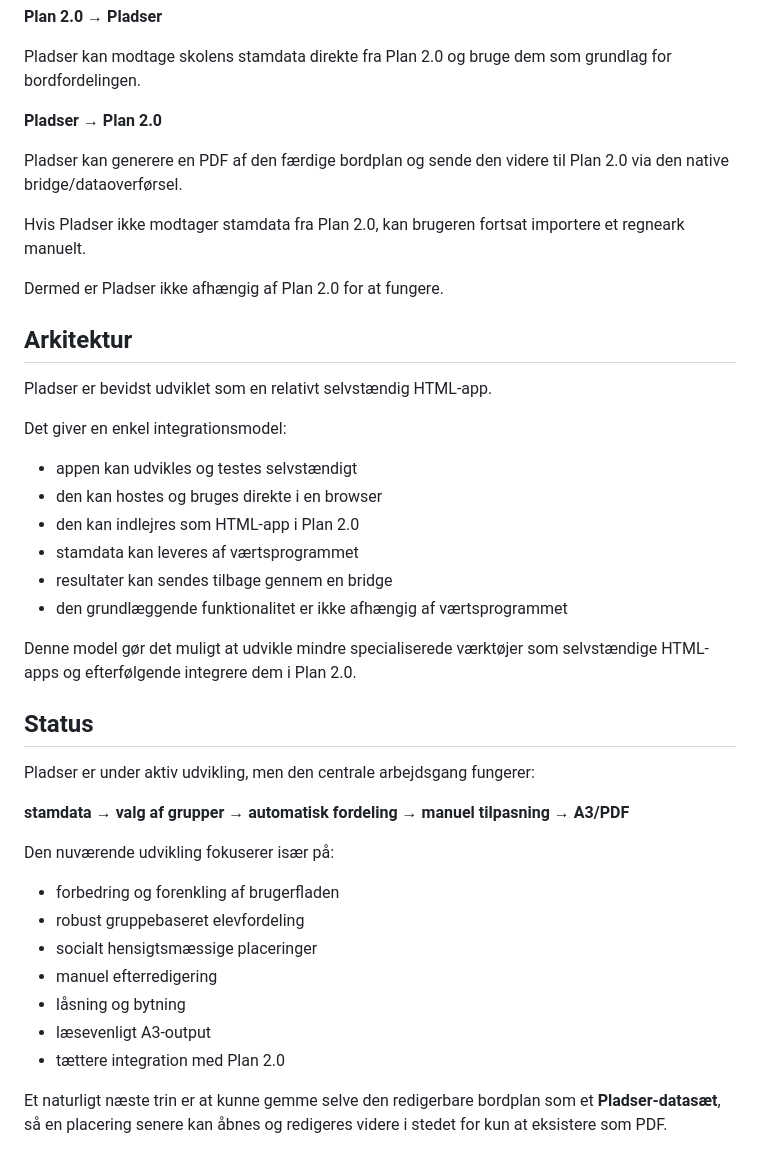
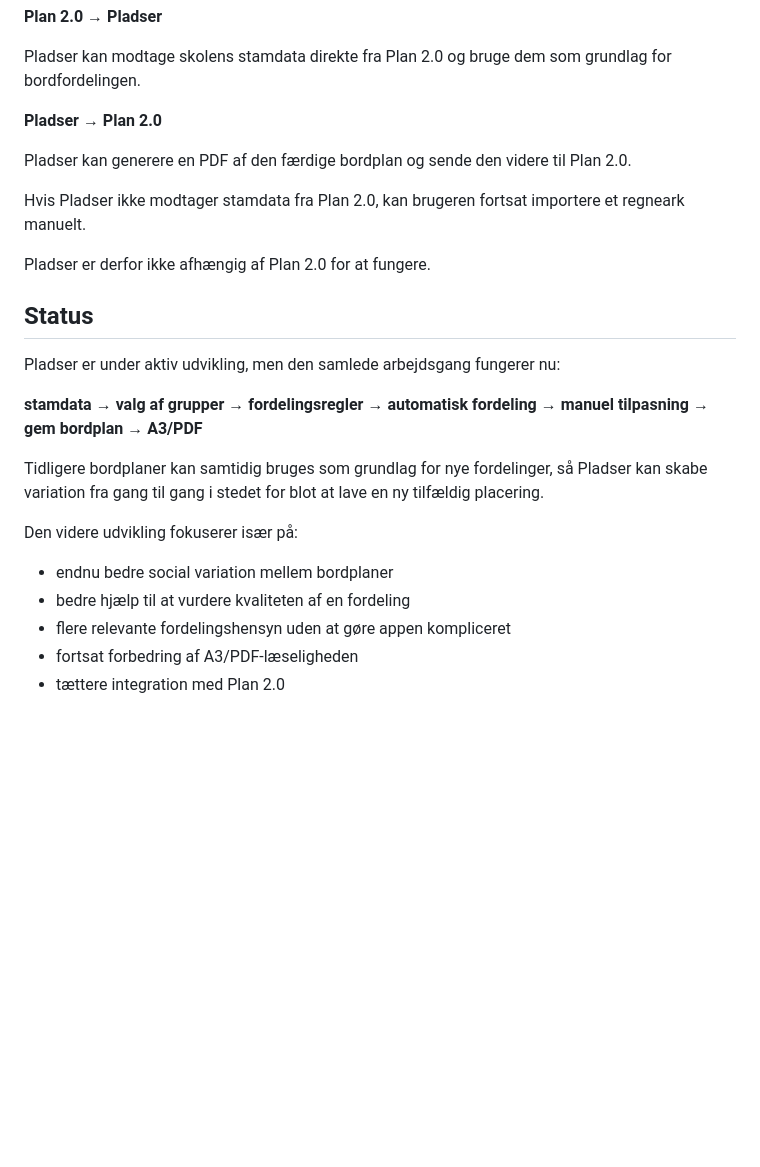
Before and after one commit to maans/pladser, a Markdown page: README.md, the part around one of its changes. Rendered like a GitHub page; blank space fills up the shorter version.

```diff
--- a/README.md
+++ b/README.md
@@ -176,41 +262,24 @@ Pladser kan modtage skolens stamdata direkte fra Plan 2.0 og bruge dem som grund
 
 **Pladser → Plan 2.0**
 
-Pladser kan generere en PDF af den færdige bordplan og sende den videre til Plan 2.0 via den native bridge/dataoverførsel.
+Pladser kan generere en PDF af den færdige bordplan og sende den videre til Plan 2.0.
 
 Hvis Pladser ikke modtager stamdata fra Plan 2.0, kan brugeren fortsat importere et regneark manuelt.
 
-Dermed er Pladser ikke afhængig af Plan 2.0 for at fungere.
-
-## Arkitektur
-
-Pladser er bevidst udviklet som en relativt selvstændig HTML-app.
-
-Det giver en enkel integrationsmodel:
-
-- appen kan udvikles og testes selvstændigt
-- den kan hostes og bruges direkte i en browser
-- den kan indlejres som HTML-app i Plan 2.0
-- stamdata kan leveres af værtsprogrammet
-- resultater kan sendes tilbage gennem en bridge
-- den grundlæggende funktionalitet er ikke afhængig af værtsprogrammet
-
-Denne model gør det muligt at udvikle mindre specialiserede værktøjer som selvstændige HTML-apps og efterfølgende integrere dem i Plan 2.0.
+Pladser er derfor ikke afhængig af Plan 2.0 for at fungere.
 
 ## Status
 
-Pladser er under aktiv udvikling, men den centrale arbejdsgang fungerer:
+Pladser er under aktiv udvikling, men den samlede arbejdsgang fungerer nu:
 
-**stamdata → valg af grupper → automatisk fordeling → manuel tilpasning → A3/PDF**
+**stamdata → valg af grupper → fordelingsregler → automatisk fordeling → manuel tilpasning → gem bordplan → A3/PDF**
 
-Den nuværende udvikling fokuserer især på:
+Tidligere bordplaner kan samtidig bruges som grundlag for nye fordelinger, så Pladser kan skabe variation fra gang til gang i stedet for blot at lave en ny tilfældig placering.
 
-- forbedring og forenkling af brugerfladen
-- robust gruppebaseret elevfordeling
-- socialt hensigtsmæssige placeringer
-- manuel efterredigering
-- låsning og bytning
-- læsevenligt A3-output
+Den videre udvikling fokuserer især på:
+
+- endnu bedre social variation mellem bordplaner
+- bedre hjælp til at vurdere kvaliteten af en fordeling
+- flere relevante fordelingshensyn uden at gøre appen kompliceret
+- fortsat forbedring af A3/PDF-læseligheden
 - tættere integration med Plan 2.0
-
-Et naturligt næste trin er at kunne gemme selve den redigerbare bordplan som et **Pladser-datasæt**, så en placering senere kan åbnes og redigeres videre i stedet for kun at eksistere som PDF.
```
Also changed, not shown: other parts of README.md (+120 -34 lines).
